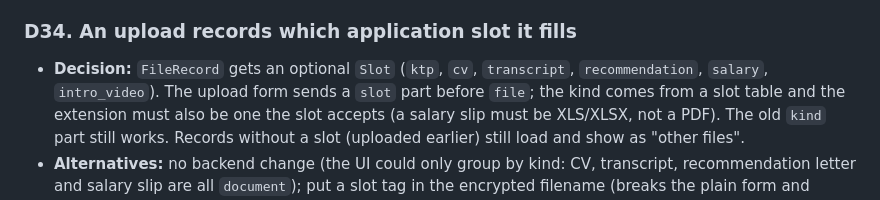
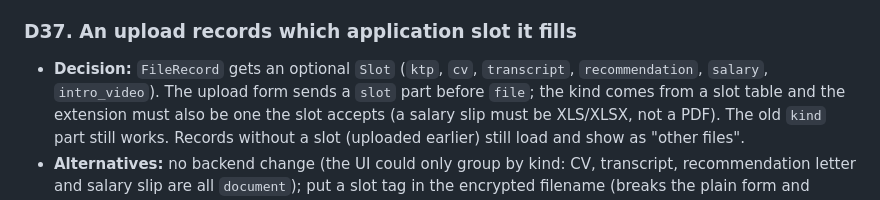
Before and after one commit to eggboixd/infosec-assignment1-group3, a Markdown page: docs/decisions.md, the part around the change. Drawn GitHub-style.

Commit message:
docs: renumber the application slot decision to D37 (D34 was taken by the benchmark branch)

```diff
--- a/docs/decisions.md
+++ b/docs/decisions.md
@@ -561,7 +561,7 @@ Format: **Decision** · Alternatives · Why · Trade-offs (where relevant).
 - **Trade-offs:** a magic-byte check is not validation. Any ZIP named `.docx` is accepted. This is acceptable because
   files are only ever returned as downloads to their owner, never rendered inline.
 
-### D34. An upload records which application slot it fills
+### D37. An upload records which application slot it fills
 
 - **Decision:** `FileRecord` gets an optional `Slot` (`ktp`, `cv`, `transcript`, `recommendation`, `salary`,
   `intro_video`). The upload form sends a `slot` part before `file`; the kind comes from a slot table and the extension
```
